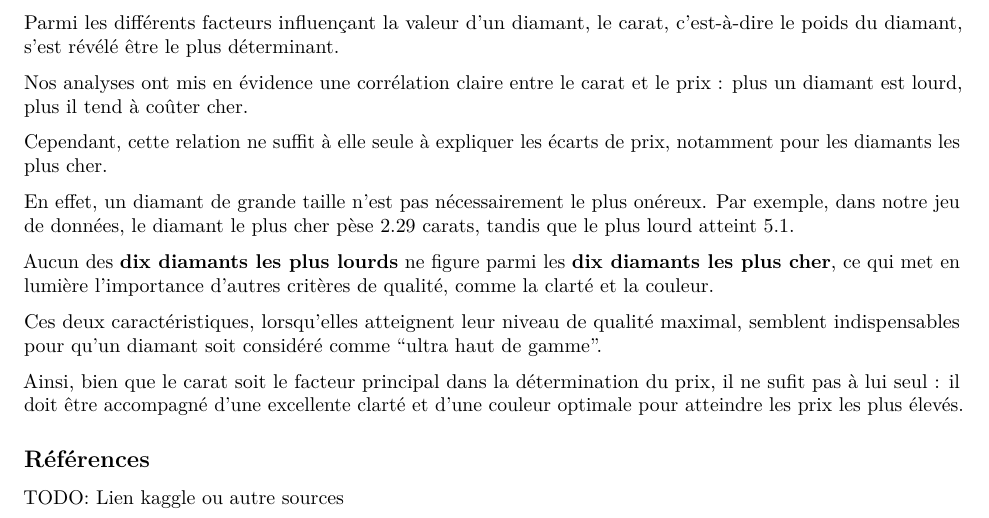
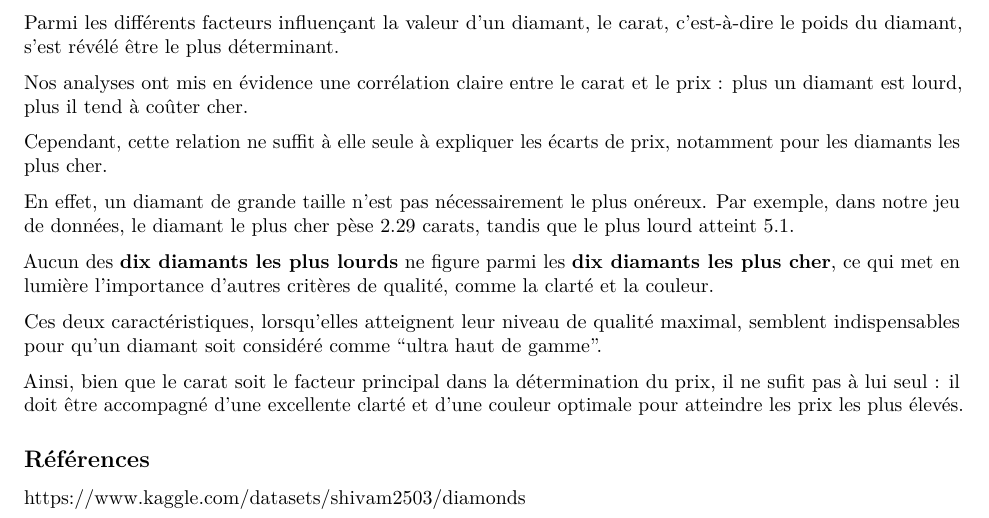
Before and after one commit to l3miage-ourahal/MSPL-Diamonds, an R Markdown document (projet_MSPL_Ouraha_Richard_BenNacib_Roudoci.rmd): part of page 10 of 10, cut so that both start at the same text. Rendered offline with R 4.5, knitr and Pandoc, then LaTeX, with nearby package versions.

Commit message:
Ajout dans la partie "Référence" du lien du jeu de données

```diff
--- a/projet_MSPL_Ouraha_Richard_BenNacib_Roudoci.rmd
+++ b/projet_MSPL_Ouraha_Richard_BenNacib_Roudoci.rmd
@@ -281,4 +281,4 @@ Ainsi, bien que le carat soit le facteur principal dans la détermination du pri
 
 
 ## Références
-TODO: Lien kaggle ou autre sources
+https://www.kaggle.com/datasets/shivam2503/diamonds
```
